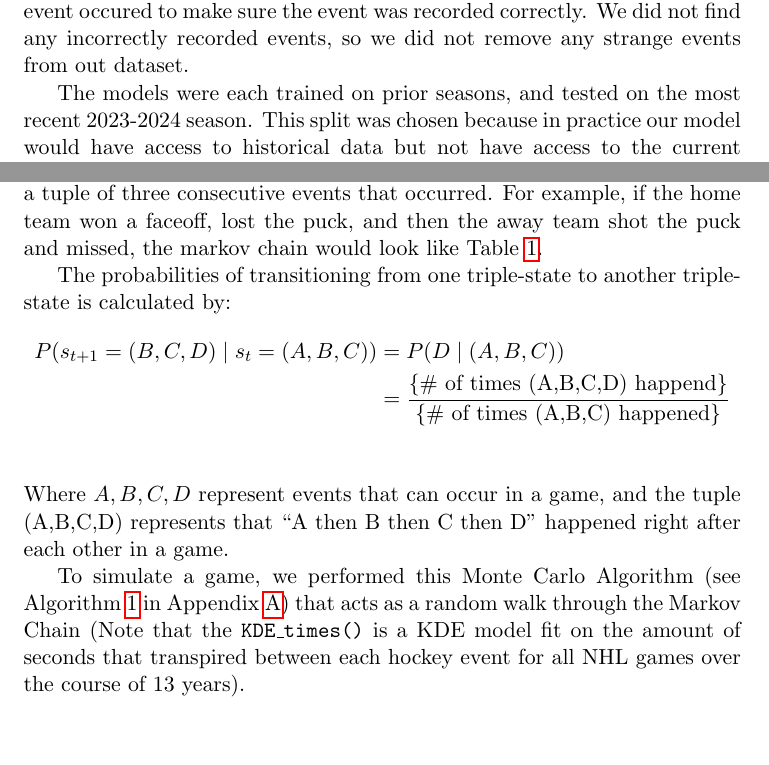
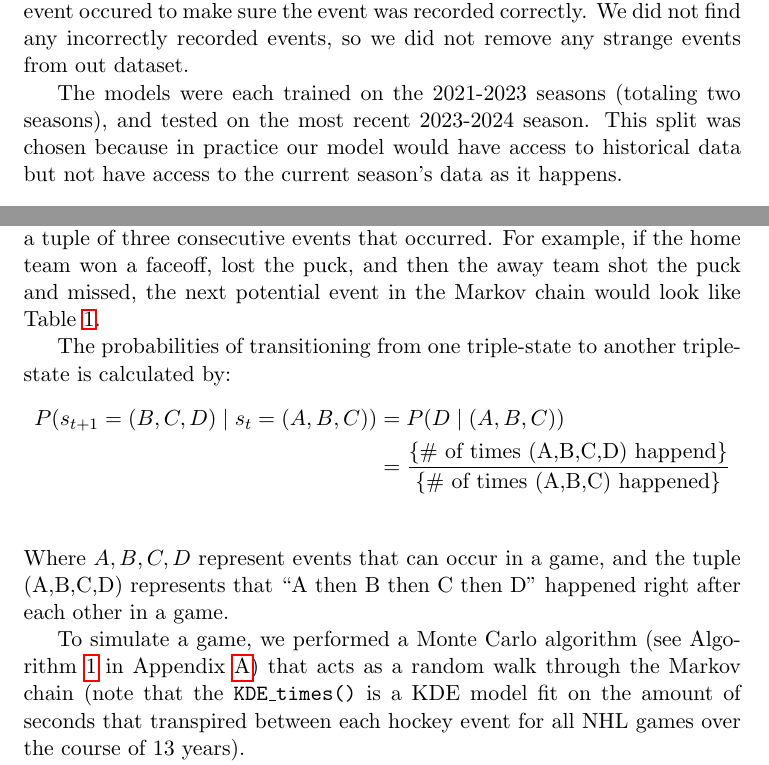
Before and after one commit to jeffxhansen/NHL_Win_Predictor, a LaTeX paper (Latex/draft.tex): two parts of pages 3 and 5 of 12, joined at a grey line, cut so that both start at the same text, the shorter picture padded with empty space. Compiled offline with pdfLaTeX.

Commit message:
Pushing final read through.

```diff
--- a/Latex/draft.tex
+++ b/Latex/draft.tex
@@ -67,7 +67,7 @@ events for penalties, which will result in a {\tt NaN} value in the penalties co
 the event occured to make sure the event was recorded correctly. We did not find any incorrectly recorded events, so we
 did not remove any strange events from out dataset.
 
-The models were each trained on prior seasons, and tested on the most recent 2023-2024 season. This split was chosen because in practice our model would have access to historical data but not have access to the current season's data as it happens.
+The models were each trained on the 2021-2023 seasons (totaling two seasons), and tested on the most recent 2023-2024 season. This split was chosen because in practice our model would have access to historical data but not have access to the current season's data as it happens.
 
 \section{Methods}
 
@@ -134,7 +134,7 @@ XGBoost is able to attain a high degree of accuracy with a relatively small trai
 
 To simulate hockey games, we created a Markov Chain where the states are a tuple of three consecutive
 events that occurred. For example, if the home team won a faceoff, lost the puck, and
-then the away team shot the puck and missed, the markov chain would look like Table~\ref{tab:markov_chain_sample}.
+then the away team shot the puck and missed, the next potential event in the Markov chain would look like Table~\ref{tab:markov_chain_sample}.
 
 \begin{table}
     \centering
@@ -177,8 +177,8 @@ The probabilities of transitioning from one triple-state to another triple-state
 Where $A,B,C,D$ represent events that can occur in a game, and the tuple (A,B,C,D) represents that ``A then
 B then C then D'' happened right after each other in a game.
 
-To simulate a game, we performed this Monte Carlo Algorithm (see Algorithm~\ref{alg:monte_carlo_algorithm} in Appendix~\ref{mcmc_app})
-that acts as a random walk through the Markov Chain (Note that the {\tt KDE\_times()} is a KDE model fit on the amount of seconds that transpired between
+To simulate a game, we performed a Monte Carlo algorithm (see Algorithm~\ref{alg:monte_carlo_algorithm} in Appendix~\ref{mcmc_app})
+that acts as a random walk through the Markov chain (note that the {\tt KDE\_times()} is a KDE model fit on the amount of seconds that transpired between
 each hockey event for all NHL games over the course of 13 years).
 % \begin{algorithm}
 %     \caption{Simulation Algorithm}
```
Also changed, not shown: Latex/draft.pdf, Latex/draft.tex (8 more changed lines), 3 other files.
